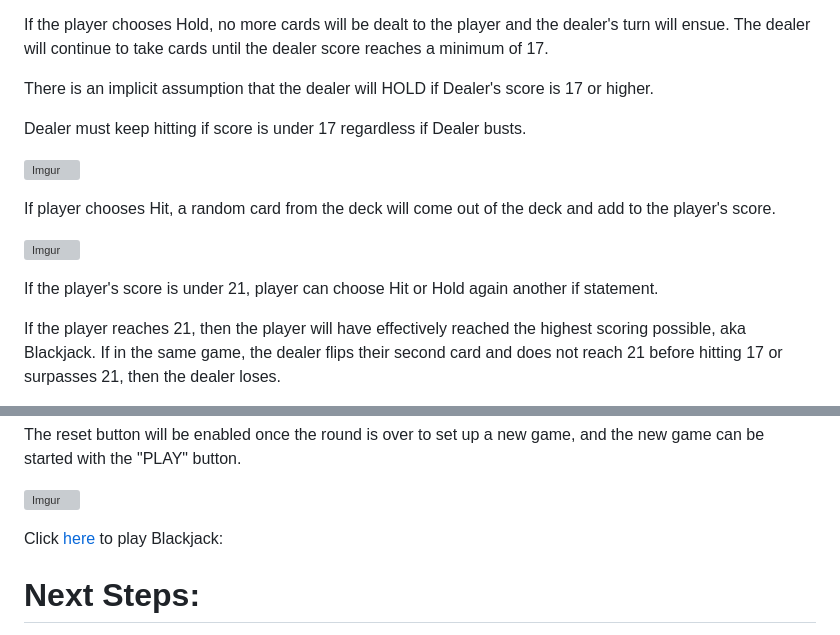
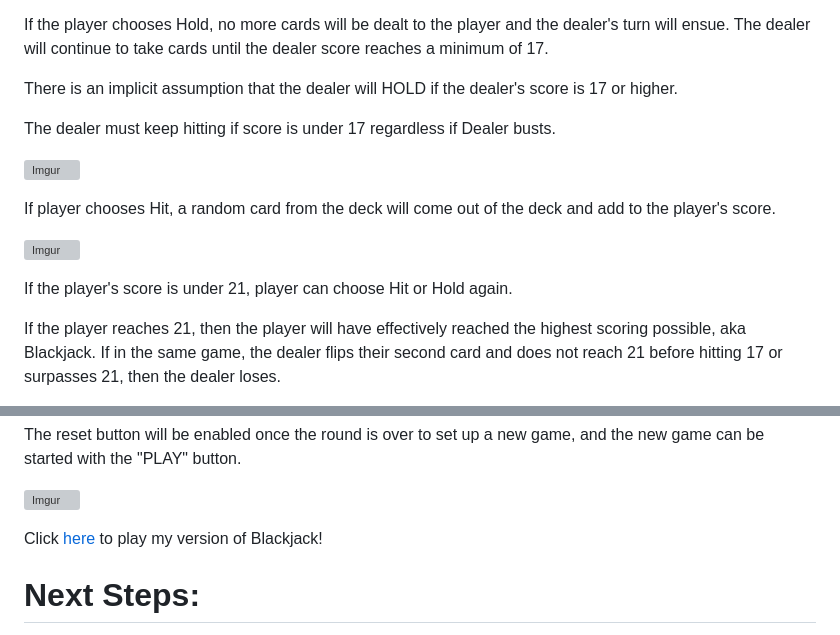
Before and after one commit to cblake003/Blackjack, a Markdown page: readme.md, 2 parts joined by grey strips. GitHub-like rendering; grey boxes are pictures that could not be loaded.

Commit message:
edited a few words in the description for more clarity

```diff
--- a/readme.md
+++ b/readme.md
@@ -24,9 +24,9 @@ The player may either HIT to receive another card, or HOLD to stay with only the
 
 If the player chooses Hold, no more cards will be dealt to the player and the dealer's turn will ensue. The dealer will continue to take cards until the dealer score reaches a minimum of 17.
 
-There is an implicit assumption that the dealer will HOLD if Dealer's score is 17 or higher.
+There is an implicit assumption that the dealer will HOLD if the dealer's score is 17 or higher.
 
-Dealer must keep hitting if score is under 17 regardless if Dealer busts.
+The dealer must keep hitting if score is under 17 regardless if Dealer busts.
 
 ![Imgur](https://i.imgur.com/9LBvlxn.jpg)
 
@@ -34,8 +34,7 @@ If player chooses Hit, a random card from the deck will come out of the deck and
 
 ![Imgur](https://i.imgur.com/UQFENQ8.png)
 
-If the player's score is under 21, player can choose Hit or Hold again
-another if statement.
+If the player's score is under 21, player can choose Hit or Hold again.
 
 If the player reaches 21, then the player will have effectively reached the highest scoring possible, aka Blackjack. If in the same game, the dealer flips their second card and does not reach 21 before hitting 17 or surpasses 21, then the dealer loses.
 
@@ -51,7 +50,7 @@ The reset button will be enabled once the round is over to set up a new game, an
 
 ![Imgur](https://i.imgur.com/oK5JyYf.jpg)
 
-Click <a href="https://cblake003.github.io/Blackjack/">here</a> to play Blackjack:
+Click <a href="https://cblake003.github.io/Blackjack/">here</a> to play my version of Blackjack!
 
 <h1>Next Steps:</h1>
 
```
